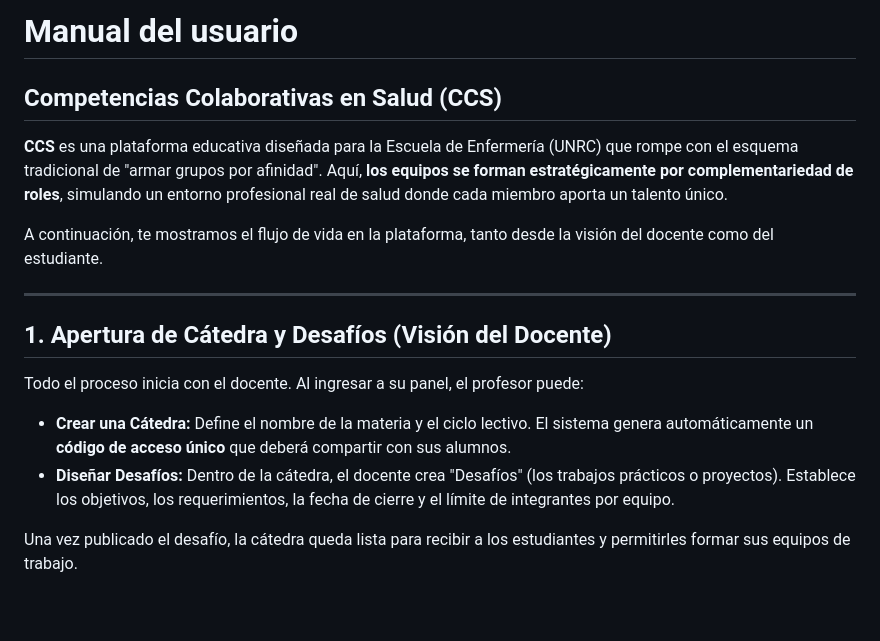
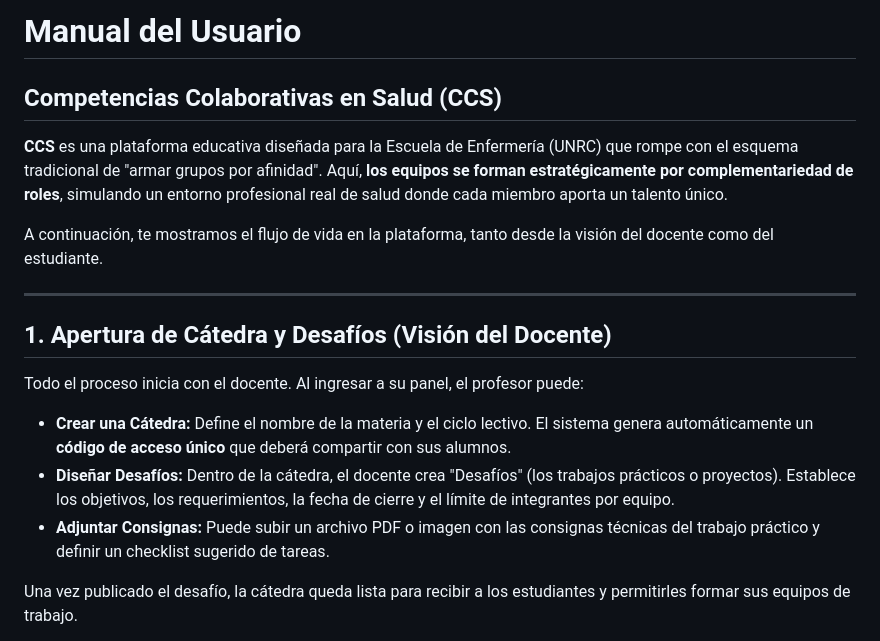
Before and after one commit to SBELENG/ccs-enfermeria, a Markdown page: Manual_del_Usuario_CCS.md, the part around one of its changes. Drawn GitHub-style; blank space fills up the shorter version.

```diff
--- a/Manual_del_Usuario_CCS.md
+++ b/Manual_del_Usuario_CCS.md
@@ -1,4 +1,4 @@
-# Manual del usuario
+# Manual del Usuario
 
 ## Competencias Colaborativas en Salud (CCS)
 
@@ -9,8 +9,11 @@ A continuación, te mostramos el flujo de vida en la plataforma, tanto desde la
 ---
 
 ## 1. Apertura de Cátedra y Desafíos (Visión del Docente)
+
 Todo el proceso inicia con el docente. Al ingresar a su panel, el profesor puede:
+
 *   **Crear una Cátedra:** Define el nombre de la materia y el ciclo lectivo. El sistema genera automáticamente un **código de acceso único** que deberá compartir con sus alumnos.
 *   **Diseñar Desafíos:** Dentro de la cátedra, el docente crea "Desafíos" (los trabajos prácticos o proyectos). Establece los objetivos, los requerimientos, la fecha de cierre y el límite de integrantes por equipo.
+*   **Adjuntar Consignas:** Puede subir un archivo PDF o imagen con las consignas técnicas del trabajo práctico y definir un checklist sugerido de tareas.
 
 Una vez publicado el desafío, la cátedra queda lista para recibir a los estudiantes y permitirles formar sus equipos de trabajo.
```
Also changed, not shown: other parts of Manual_del_Usuario_CCS.md (+92 -21 lines).
